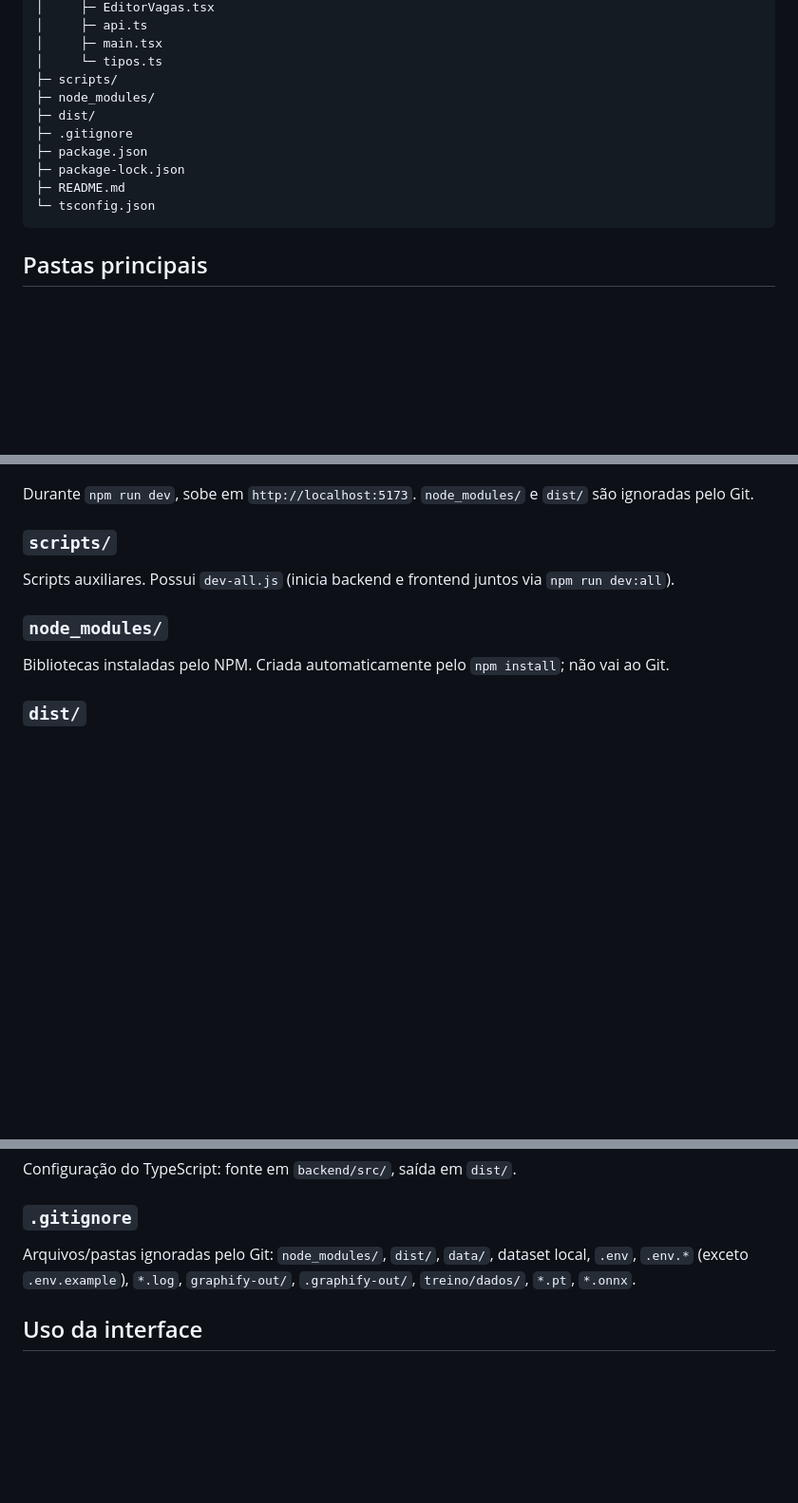
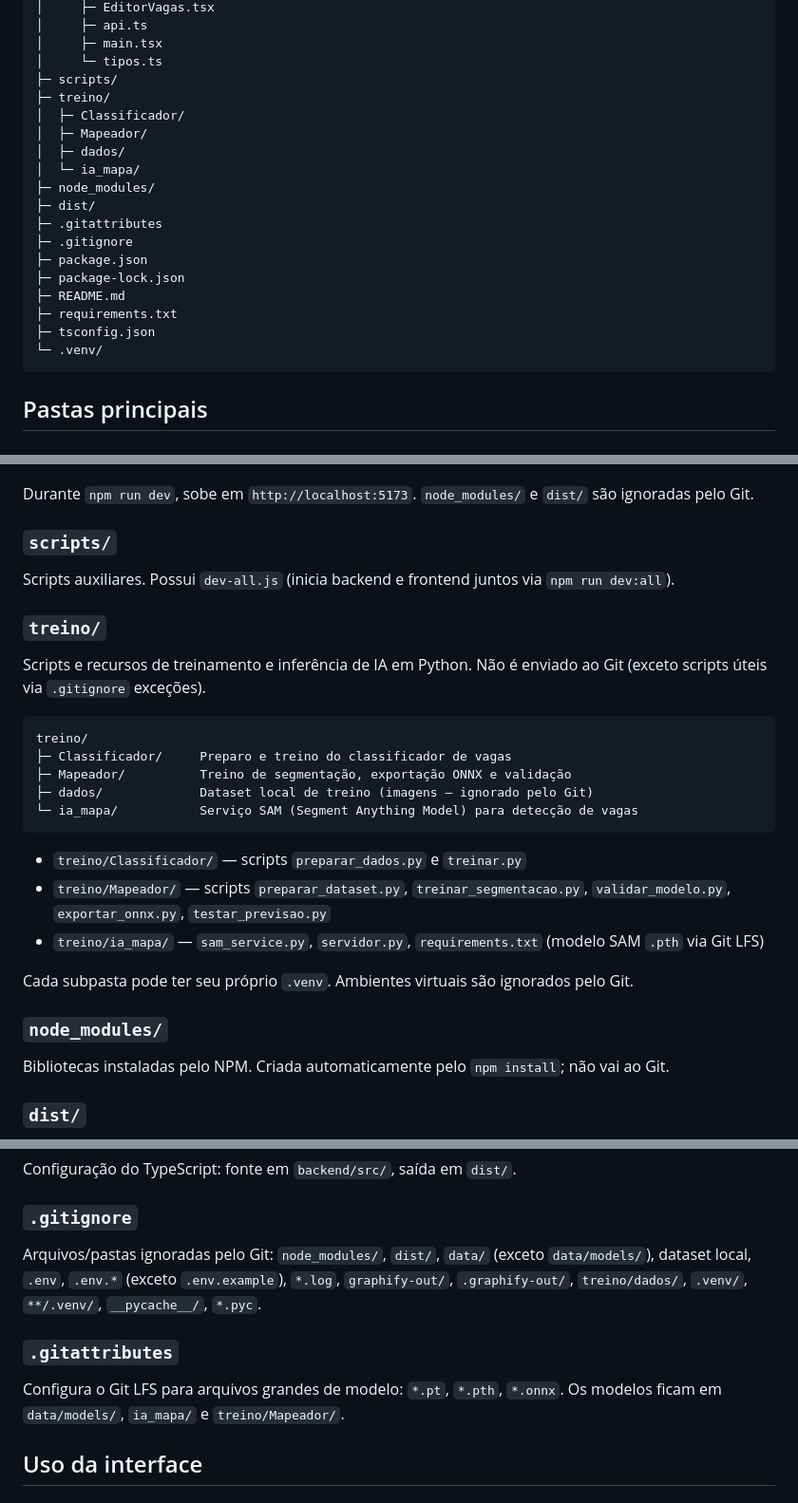
Before and after one commit to EnzoRZequim/PI---Monitor-de-Vagas, a Markdown page: docs/estrutura_projeto.md, 3 parts joined by grey strips. Shown at 95% size. GitHub-like rendering; blank space fills up the shorter version.

````diff
--- a/docs/estrutura_projeto.md
+++ b/docs/estrutura_projeto.md
@@ -33,13 +33,21 @@ PI---Monitor-de-Vagas/
 │     ├─ main.tsx
 │     └─ tipos.ts
 ├─ scripts/
+├─ treino/
+│  ├─ Classificador/
+│  ├─ Mapeador/
+│  ├─ dados/
+│  └─ ia_mapa/
 ├─ node_modules/
 ├─ dist/
+├─ .gitattributes
 ├─ .gitignore
 ├─ package.json
 ├─ package-lock.json
 ├─ README.md
-└─ tsconfig.json
+├─ requirements.txt
+├─ tsconfig.json
+└─ .venv/
 ```
 
 ## Pastas principais
@@ -142,6 +150,24 @@ Durante `npm run dev`, sobe em `http://localhost:5173`. `node_modules/` e `dist/
 
 Scripts auxiliares. Possui `dev-all.js` (inicia backend e frontend juntos via `npm run dev:all`).
 
+### `treino/`
+
+Scripts e recursos de treinamento e inferência de IA em Python. Não é enviado ao Git (exceto scripts úteis via `.gitignore` exceções).
+
+```text
+treino/
+├─ Classificador/     Preparo e treino do classificador de vagas
+├─ Mapeador/          Treino de segmentação, exportação ONNX e validação
+├─ dados/             Dataset local de treino (imagens — ignorado pelo Git)
+└─ ia_mapa/           Serviço SAM (Segment Anything Model) para detecção de vagas
+```
+
+- `treino/Classificador/` — scripts `preparar_dados.py` e `treinar.py`
+- `treino/Mapeador/` — scripts `preparar_dataset.py`, `treinar_segmentacao.py`, `validar_modelo.py`, `exportar_onnx.py`, `testar_previsao.py`
+- `treino/ia_mapa/` — `sam_service.py`, `servidor.py`, `requirements.txt` (modelo SAM `.pth` via Git LFS)
+
+Cada subpasta pode ter seu próprio `.venv`. Ambientes virtuais são ignorados pelo Git.
+
 ### `node_modules/`
 
 Bibliotecas instaladas pelo NPM. Criada automaticamente pelo `npm install`; não vai ao Git.
@@ -175,7 +201,11 @@ Configuração do TypeScript: fonte em `backend/src/`, saída em `dist/`.
 
 ### `.gitignore`
 
-Arquivos/pastas ignoradas pelo Git: `node_modules/`, `dist/`, `data/`, dataset local, `.env`, `.env.*` (exceto `.env.example`), `*.log`, `graphify-out/`, `.graphify-out/`, `treino/dados/`, `*.pt`, `*.onnx`.
+Arquivos/pastas ignoradas pelo Git: `node_modules/`, `dist/`, `data/` (exceto `data/models/`), dataset local, `.env`, `.env.*` (exceto `.env.example`), `*.log`, `graphify-out/`, `.graphify-out/`, `treino/dados/`, `.venv/`, `**/.venv/`, `__pycache__/`, `*.pyc`.
+
+### `.gitattributes`
+
+Configura o Git LFS para arquivos grandes de modelo: `*.pt`, `*.pth`, `*.onnx`. Os modelos ficam em `data/models/`, `ia_mapa/` e `treino/Mapeador/`.
 
 ## Uso da interface
 
````
Also changed, not shown: README.md (+21 -0 lines).
